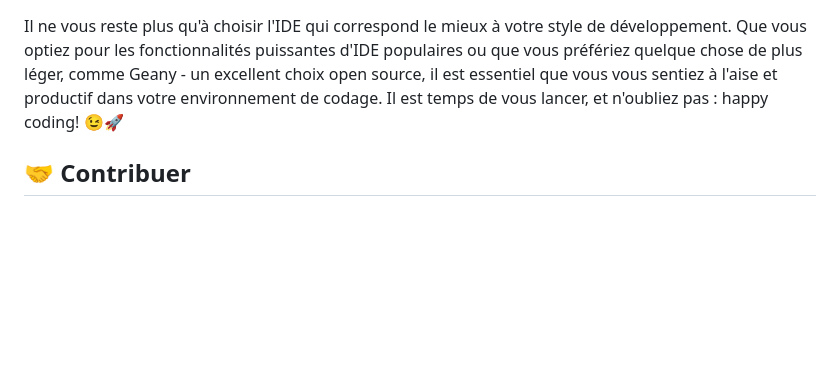
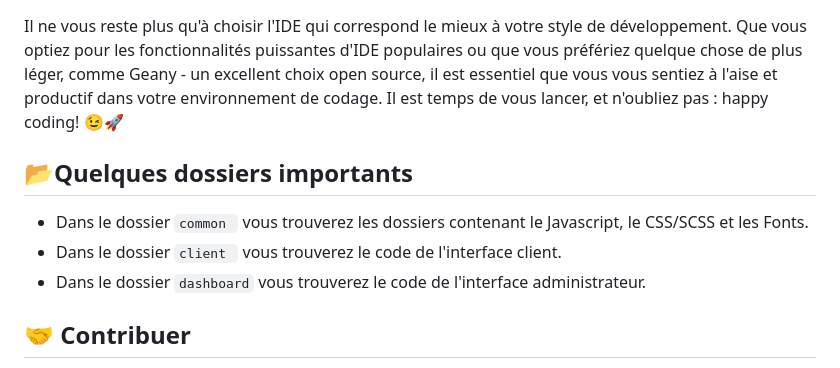
Before and after one commit to ENPAJ/River-Ride, a Markdown page: README.md, the part around the change. GitHub-like rendering; blank space fills up the shorter version.

````diff
--- a/README.md
+++ b/README.md
@@ -119,6 +119,11 @@ Félicitations ! Vous avez désormais un serveur Apache pleinement fonctionnel s
 ## 💻Environnement de Développement Intégré
 Il ne vous reste plus qu'à choisir l'IDE qui correspond le mieux à votre style de développement. Que vous optiez pour les fonctionnalités puissantes d'IDE populaires ou que vous préfériez quelque chose de plus léger, comme Geany - un excellent choix open source, il est essentiel que vous vous sentiez à l'aise et productif dans votre environnement de codage. Il est temps de vous lancer, et n'oubliez pas : happy coding! 😉🚀
 
+## 📂Quelques dossiers importants
+- Dans le dossier ```common ``` vous trouverez les dossiers contenant le Javascript, le CSS/SCSS et les Fonts.
+- Dans le dossier ```client ``` vous trouverez le code de l'interface client.
+- Dans le dossier ```dashboard``` vous trouverez le code de l'interface administrateur.
+
 ## 🤝 Contribuer
 
 Nous sommes ouverts aux contributions ! Si vous souhaitez contribuer à ce projet, veuillez suivre ces étapes :
````
